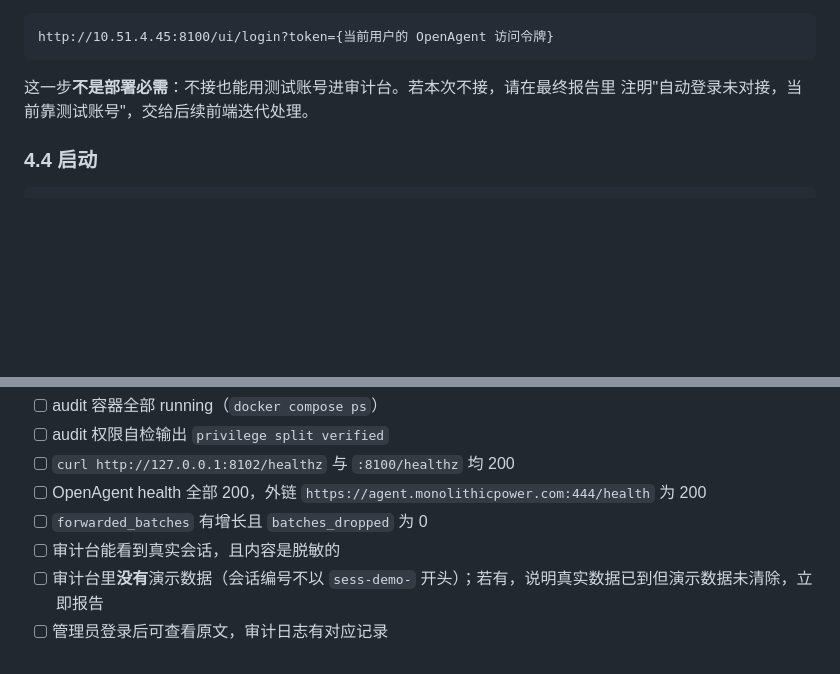
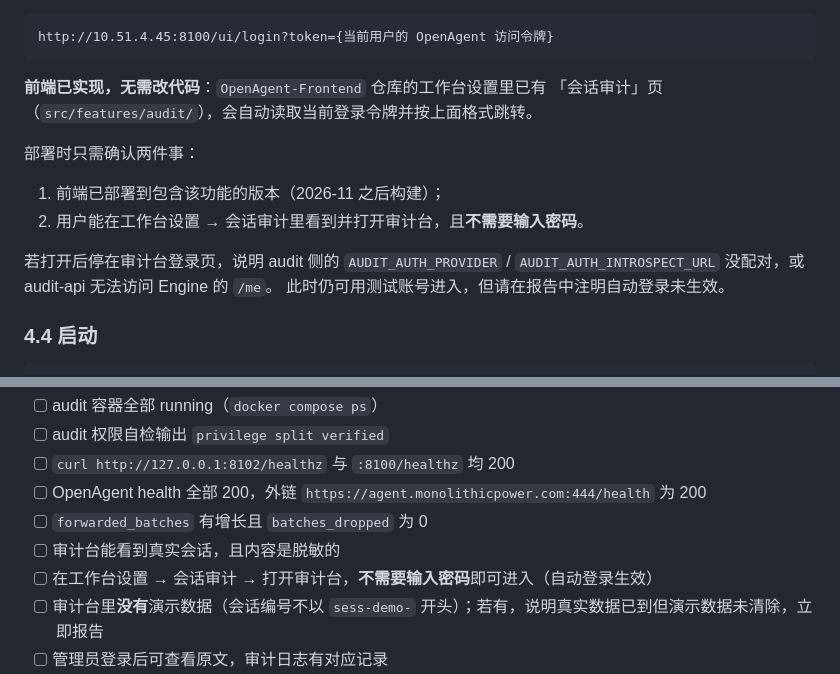
Before and after one commit to philfanzhou/OpenAgent.Audit, a Markdown page: docs/DEPLOY-PROMPT-10.51.4.45.md, 2 parts joined by grey strips. Rendered like a GitHub page; blank space fills up the shorter version.

````diff
--- a/docs/DEPLOY-PROMPT-10.51.4.45.md
+++ b/docs/DEPLOY-PROMPT-10.51.4.45.md
@@ -218,8 +218,17 @@ OpenAgent 前端在跳转审计台时带上当前用户令牌即可，用户无
 http://10.51.4.45:8100/ui/login?token={当前用户的 OpenAgent 访问令牌}
 ```
 
-这一步**不是部署必需**：不接也能用测试账号进审计台。若本次不接，请在最终报告里
-注明"自动登录未对接，当前靠测试账号"，交给后续前端迭代处理。
+**前端已实现，无需改代码**：`OpenAgent-Frontend` 仓库的工作台设置里已有
+「会话审计」页（`src/features/audit/`），会自动读取当前登录令牌并按上面格式跳转。
+
+部署时只需确认两件事：
+
+1. 前端已部署到包含该功能的版本（2026-11 之后构建）；
+2. 用户能在工作台设置 → 会话审计里看到并打开审计台，且**不需要输入密码**。
+
+若打开后停在审计台登录页，说明 audit 侧的 `AUDIT_AUTH_PROVIDER` /
+`AUDIT_AUTH_INTROSPECT_URL` 没配对，或 audit-api 无法访问 Engine 的 `/me`。
+此时仍可用测试账号进入，但请在报告中注明自动登录未生效。
 
 ### 4.4 启动
 
@@ -464,6 +473,7 @@ sudo docker compose --env-file .env stop
 - [ ] OpenAgent health 全部 200，外链 `https://agent.monolithicpower.com:444/health` 为 200
 - [ ] `forwarded_batches` 有增长且 `batches_dropped` 为 0
 - [ ] 审计台能看到真实会话，且内容是脱敏的
+- [ ] 在工作台设置 → 会话审计 → 打开审计台，**不需要输入密码**即可进入（自动登录生效）
 - [ ] 审计台里**没有**演示数据（会话编号不以 `sess-demo-` 开头）；若有，说明真实数据已到但演示数据未清除，立即报告
 - [ ] 管理员登录后可查看原文，审计日志有对应记录
 - [ ] 备份文件路径已记录
````
Also changed, not shown: docs/openagent-integration.md (+12 -0 lines).
